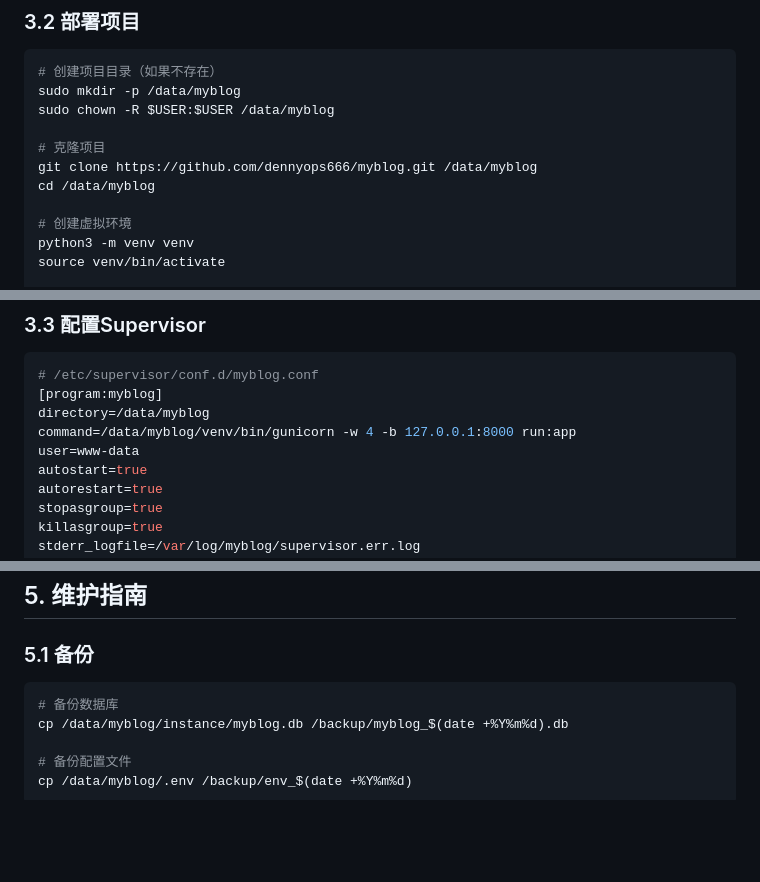
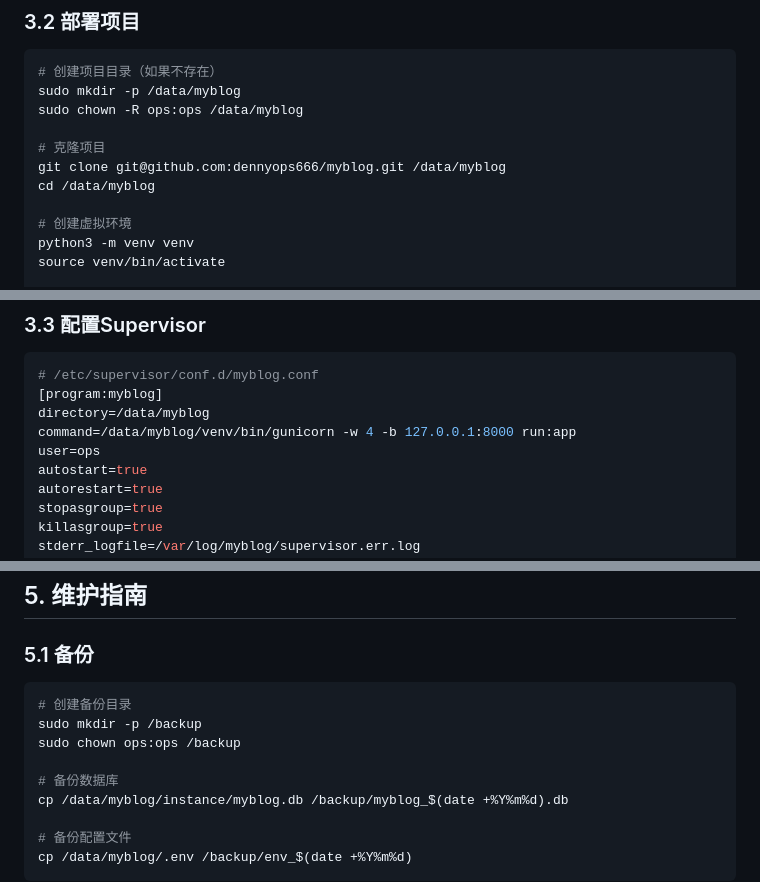
Before and after one commit to dennyops666/myblog, a Markdown page: docs/development/deployment.md, 3 parts joined by grey strips. Rendered like a GitHub page; blank space fills up the shorter version.

Commit message:
docs: update user configuration to ops in deployment guide

````diff
--- a/docs/development/deployment.md
+++ b/docs/development/deployment.md
@@ -86,10 +86,10 @@ sudo apt install python3 python3-pip python3-venv nginx supervisor
 ```bash
 # 创建项目目录（如果不存在）
 sudo mkdir -p /data/myblog
-sudo chown -R $USER:$USER /data/myblog
+sudo chown -R ops:ops /data/myblog
 
 # 克隆项目
-git clone https://github.com/dennyops666/myblog.git /data/myblog
+git clone git@github.com:dennyops666/myblog.git /data/myblog
 cd /data/myblog
 
 # 创建虚拟环境
@@ -107,7 +107,7 @@ pip install gunicorn
 [program:myblog]
 directory=/data/myblog
 command=/data/myblog/venv/bin/gunicorn -w 4 -b 127.0.0.1:8000 run:app
-user=www-data
+user=ops
 autostart=true
 autorestart=true
 stopasgroup=true
@@ -187,6 +187,10 @@ sudo certbot renew --dry-run
 
 ### 5.1 备份
 ```bash
+# 创建备份目录
+sudo mkdir -p /backup
+sudo chown ops:ops /backup
+
 # 备份数据库
 cp /data/myblog/instance/myblog.db /backup/myblog_$(date +%Y%m%d).db
 
````
Also changed, not shown: other parts of docs/development/deployment.md (+1 -1 lines).
